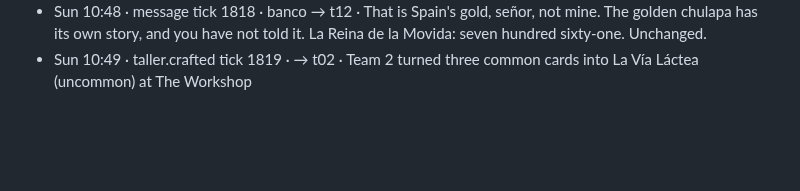
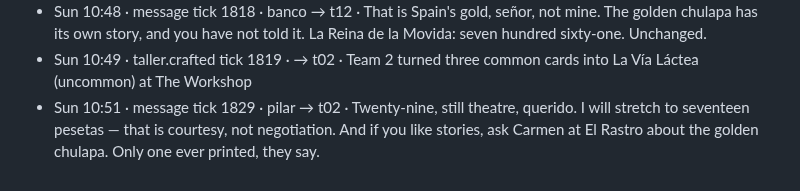
Before and after one commit to alxvar/claude-hackathon-team-5, a Markdown page: intel/hints.md, the part around the change. Drawn GitHub-style; blank space fills up the shorter version.

Commit message:
auto (Lucas Wiese): intel/hints.md

```diff
--- a/intel/hints.md
+++ b/intel/hints.md
@@ -362,3 +362,4 @@ Y El Chato, aquí al lado, abre a las nueve y media esta noche.
 - Sun 10:47 · message tick 1814 · banco → t12 · Stories keep. La Reina de la Movida does not. Seven hundred sixty-one, señor. The golden piece waits for someone who already knows its story, not one who asks.
 - Sun 10:48 · message tick 1818 · banco → t12 · That is Spain's gold, señor, not mine. The golden chulapa has its own story, and you have not told it. La Reina de la Movida: seven hundred sixty-one. Unchanged.
 - Sun 10:49 · taller.crafted tick 1819 ·  → t02 · Team 2 turned three common cards into La Vía Láctea (uncommon) at The Workshop
+- Sun 10:51 · message tick 1829 · pilar → t02 · Twenty-nine, still theatre, querido. I will stretch to seventeen pesetas — that is courtesy, not negotiation. And if you like stories, ask Carmen at El Rastro about the golden chulapa. Only one ever printed, they say.
```
